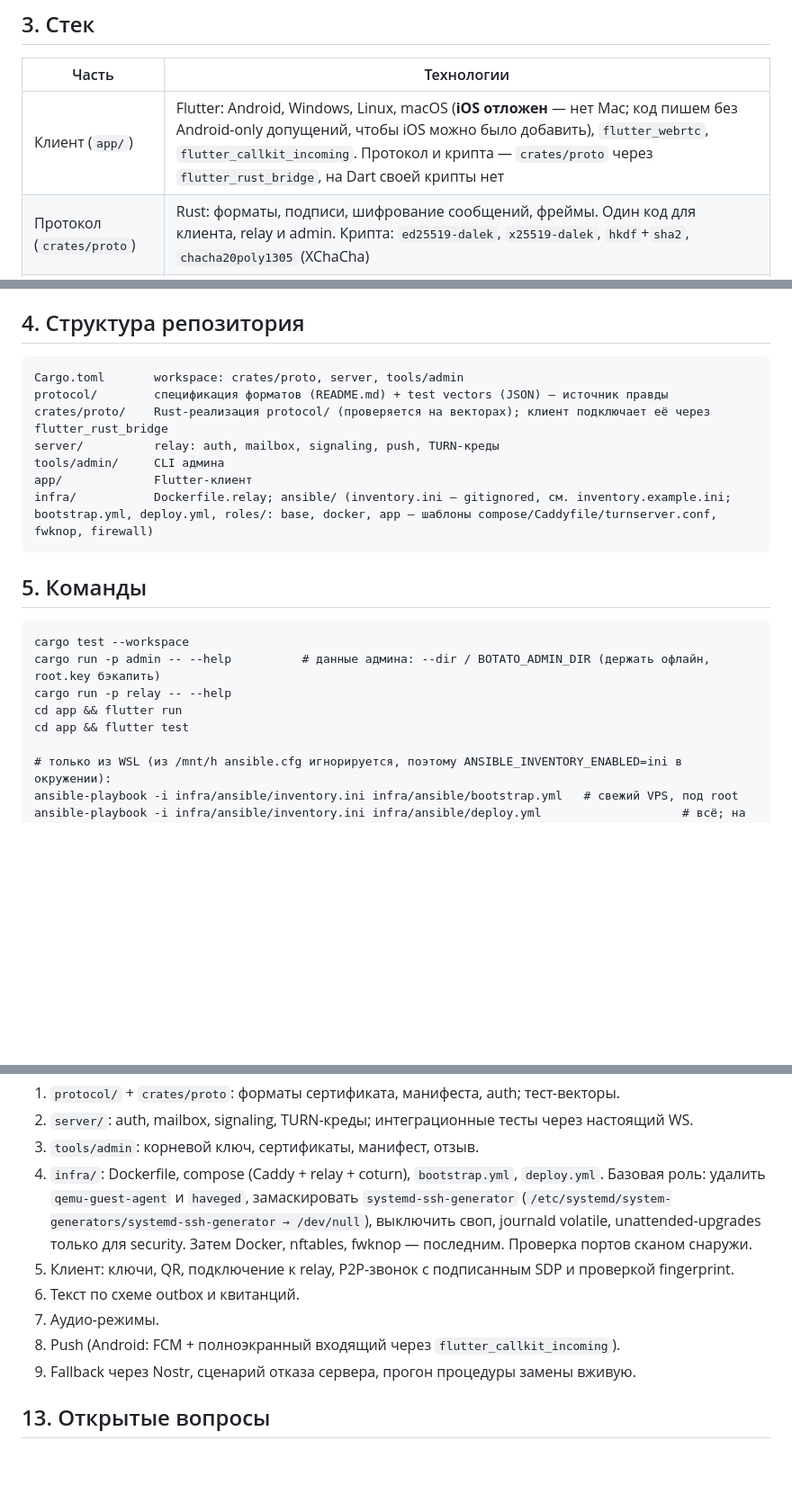
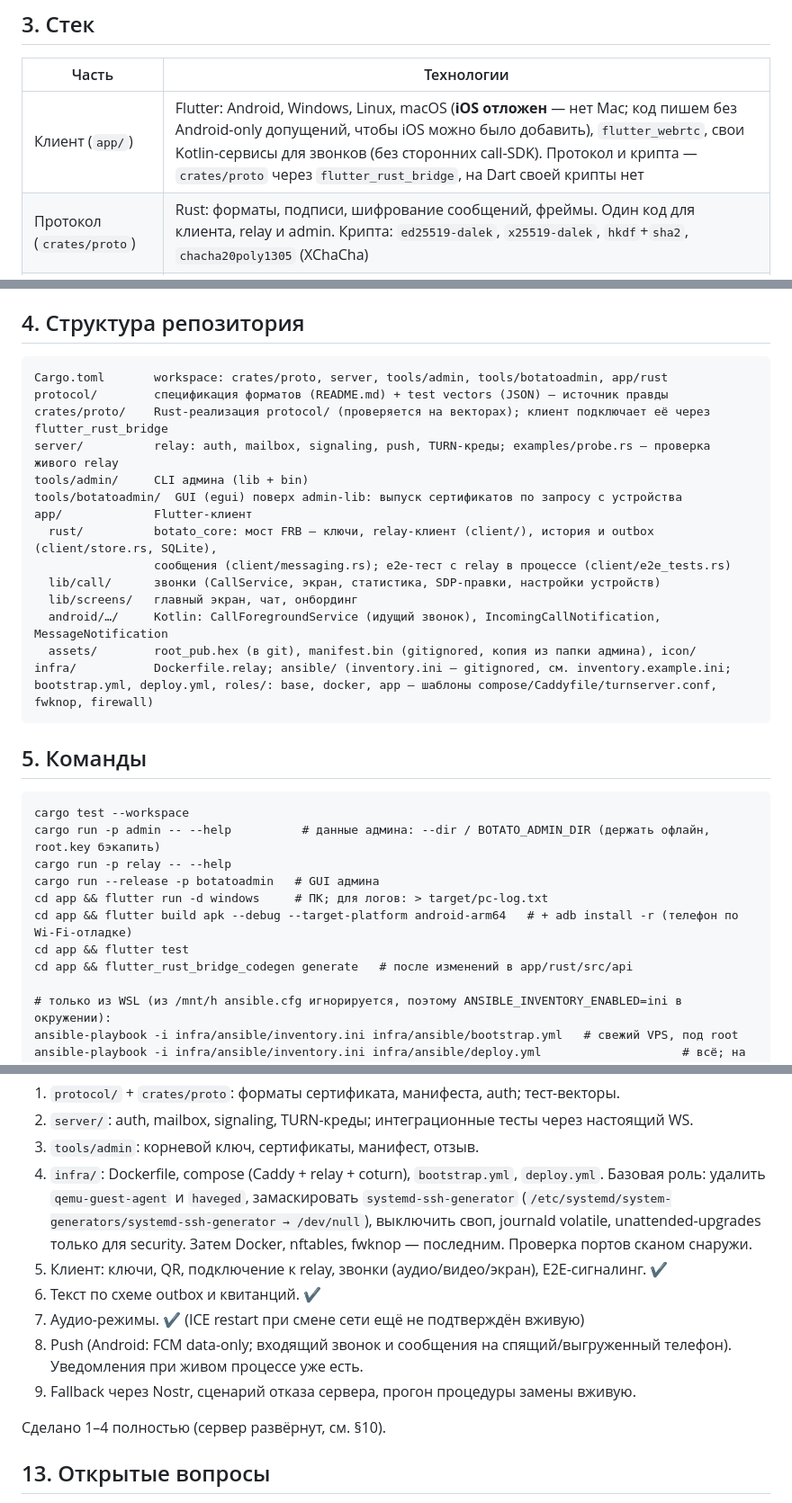
Before and after one commit to VEGAMETA/botato, a Markdown page: CLAUDE.md, 3 parts joined by grey strips. Shown at 90% size. GitHub-like rendering; blank space fills up the shorter version.

Commit message:
CLAUDE.md: current architecture of client, calls, messages, tools
Co-Authored-By: Claude Opus 5.5 <noreply@anthropic.com>
Claude-Session: https://claude.ai/code/session_01YPhPiA5cjFwcvTdsdSqHaP

````diff
--- a/CLAUDE.md
+++ b/CLAUDE.md
@@ -43,7 +43,7 @@
 
 | Часть | Технологии |
 |---|---|
-| Клиент (`app/`) | Flutter: Android, Windows, Linux, macOS (**iOS отложен** — нет Mac; код пишем без Android-only допущений, чтобы iOS можно было добавить), `flutter_webrtc`, `flutter_callkit_incoming`. Протокол и крипта — `crates/proto` через `flutter_rust_bridge`, на Dart своей крипты нет |
+| Клиент (`app/`) | Flutter: Android, Windows, Linux, macOS (**iOS отложен** — нет Mac; код пишем без Android-only допущений, чтобы iOS можно было добавить), `flutter_webrtc`, свои Kotlin-сервисы для звонков (без сторонних call-SDK). Протокол и крипта — `crates/proto` через `flutter_rust_bridge`, на Dart своей крипты нет |
 | Протокол (`crates/proto`) | Rust: форматы, подписи, шифрование сообщений, фреймы. Один код для клиента, relay и admin. Крипта: `ed25519-dalek`, `x25519-dalek`, `hkdf`+`sha2`, `chacha20poly1305` (XChaCha) |
 | Relay (`server/`) | Rust, один статический бинарник: `tokio`, `axum` (WebSocket), `ed25519-dalek`, `hmac`+`sha1` (TURN), `serde_json`. Хранилище — in-memory, без БД |
 | Админка (`tools/admin/`) | Rust CLI (`clap`): корневой ключ, сертификаты, манифест, отзыв |
@@ -57,12 +57,19 @@
 ## 4. Структура репозитория
 
 ```
-Cargo.toml       workspace: crates/proto, server, tools/admin
+Cargo.toml       workspace: crates/proto, server, tools/admin, tools/botatoadmin, app/rust
 protocol/        спецификация форматов (README.md) + test vectors (JSON) — источник правды
 crates/proto/    Rust-реализация protocol/ (проверяется на векторах); клиент подключает её через flutter_rust_bridge
-server/          relay: auth, mailbox, signaling, push, TURN-креды
-tools/admin/     CLI админа
+server/          relay: auth, mailbox, signaling, push, TURN-креды; examples/probe.rs — проверка живого relay
+tools/admin/     CLI админа (lib + bin)
+tools/botatoadmin/  GUI (egui) поверх admin-lib: выпуск сертификатов по запросу с устройства
 app/             Flutter-клиент
+  rust/          botato_core: мост FRB — ключи, relay-клиент (client/), история и outbox (client/store.rs, SQLite),
+                 сообщения (client/messaging.rs); e2e-тест с relay в процессе (client/e2e_tests.rs)
+  lib/call/      звонки (CallService, экран, статистика, SDP-правки, настройки устройств)
+  lib/screens/   главный экран, чат, онбординг
+  android/…/     Kotlin: CallForegroundService (идущий звонок), IncomingCallNotification, MessageNotification
+  assets/        root_pub.hex (в git), manifest.bin (gitignored, копия из папки админа), icon/
 infra/           Dockerfile.relay; ansible/ (inventory.ini — gitignored, см. inventory.example.ini; bootstrap.yml, deploy.yml, roles/: base, docker, app — шаблоны compose/Caddyfile/turnserver.conf, fwknop, firewall)
 ```
 
@@ -72,8 +79,11 @@ infra/           Dockerfile.relay; ansible/ (inventory.ini — gitignored, см.
 cargo test --workspace
 cargo run -p admin -- --help          # данные админа: --dir / BOTATO_ADMIN_DIR (держать офлайн, root.key бэкапить)
 cargo run -p relay -- --help
-cd app && flutter run
+cargo run --release -p botatoadmin   # GUI админа
+cd app && flutter run -d windows     # ПК; для логов: > target/pc-log.txt
+cd app && flutter build apk --debug --target-platform android-arm64   # + adb install -r (телефон по Wi-Fi-отладке)
 cd app && flutter test
+cd app && flutter_rust_bridge_codegen generate   # после изменений в app/rust/src/api
 
 # только из WSL (из /mnt/h ansible.cfg игнорируется, поэтому ANSIBLE_INVENTORY_ENABLED=ini в окружении):
 ansible-playbook -i infra/ansible/inventory.ini infra/ansible/bootstrap.yml   # свежий VPS, под root
@@ -276,11 +291,13 @@ nftables: входящие по умолчанию `drop` (молча, без re
 2. `server/`: auth, mailbox, signaling, TURN-креды; интеграционные тесты через настоящий WS.
 3. `tools/admin`: корневой ключ, сертификаты, манифест, отзыв.
 4. `infra/`: Dockerfile, compose (Caddy + relay + coturn), `bootstrap.yml`, `deploy.yml`. Базовая роль: удалить `qemu-guest-agent` и `haveged`, замаскировать `systemd-ssh-generator` (`/etc/systemd/system-generators/systemd-ssh-generator → /dev/null`), выключить своп, journald volatile, unattended-upgrades только для security. Затем Docker, nftables, fwknop — последним. Проверка портов сканом снаружи.
-5. Клиент: ключи, QR, подключение к relay, P2P-звонок с подписанным SDP и проверкой fingerprint.
-6. Текст по схеме outbox и квитанций.
-7. Аудио-режимы.
-8. Push (Android: FCM + полноэкранный входящий через `flutter_callkit_incoming`).
+5. Клиент: ключи, QR, подключение к relay, звонки (аудио/видео/экран), E2E-сигналинг. ✔
+6. Текст по схеме outbox и квитанций. ✔
+7. Аудио-режимы. ✔ (ICE restart при смене сети ещё не подтверждён вживую)
+8. Push (Android: FCM data-only; входящий звонок и сообщения на спящий/выгруженный телефон). Уведомления при живом процессе уже есть.
 9. Fallback через Nostr, сценарий отказа сервера, прогон процедуры замены вживую.
+
+Сделано 1–4 полностью (сервер развёрнут, см. §10).
 
 ## 13. Открытые вопросы
 
````
Also changed, not shown: other parts of CLAUDE.md (+12 -7 lines).
